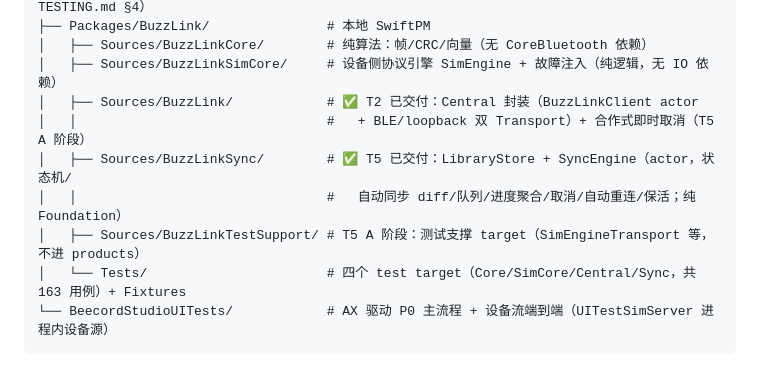
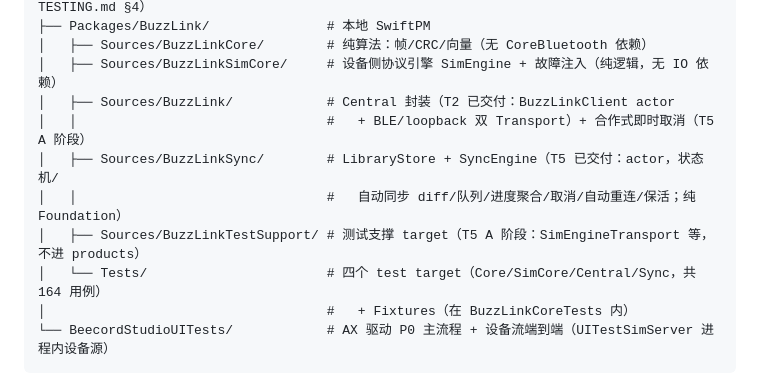
Before and after one commit to scottli139/beecord, a Markdown page: docs/studio-tech-design.md, the part around one of its changes. GitHub-like rendering.

````diff
--- a/docs/studio-tech-design.md
+++ b/docs/studio-tech-design.md
@@ -38,12 +42,13 @@ apps/mac/
 ├── Packages/BuzzLink/               # 本地 SwiftPM
 │   ├── Sources/BuzzLinkCore/        # 纯算法：帧/CRC/向量（无 CoreBluetooth 依赖）
 │   ├── Sources/BuzzLinkSimCore/     # 设备侧协议引擎 SimEngine + 故障注入（纯逻辑，无 IO 依赖）
-│   ├── Sources/BuzzLink/            # ✅ T2 已交付：Central 封装（BuzzLinkClient actor
+│   ├── Sources/BuzzLink/            # Central 封装（T2 已交付：BuzzLinkClient actor
 │   │                                #   + BLE/loopback 双 Transport）+ 合作式即时取消（T5 A 阶段）
-│   ├── Sources/BuzzLinkSync/        # ✅ T5 已交付：LibraryStore + SyncEngine（actor，状态机/
+│   ├── Sources/BuzzLinkSync/        # LibraryStore + SyncEngine（T5 已交付：actor，状态机/
 │   │                                #   自动同步 diff/队列/进度聚合/取消/自动重连/保活；纯 Foundation）
-│   ├── Sources/BuzzLinkTestSupport/ # T5 A 阶段：测试支撑 target（SimEngineTransport 等，不进 products）
-│   └── Tests/                       # 四个 test target（Core/SimCore/Central/Sync，共 163 用例）+ Fixtures
+│   ├── Sources/BuzzLinkTestSupport/ # 测试支撑 target（T5 A 阶段：SimEngineTransport 等，不进 products）
+│   └── Tests/                       # 四个 test target（Core/SimCore/Central/Sync，共 164 用例）
+│                                    #   + Fixtures（在 BuzzLinkCoreTests 内）
 └── BeecordStudioUITests/            # AX 驱动 P0 主流程 + 设备流端到端（UITestSimServer 进程内设备源）
 ```
 
````
Also changed, not shown: other parts of docs/studio-tech-design.md (+38 -30 lines).
